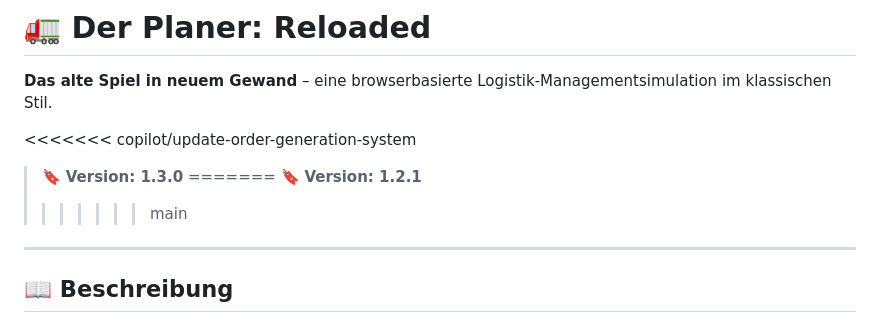
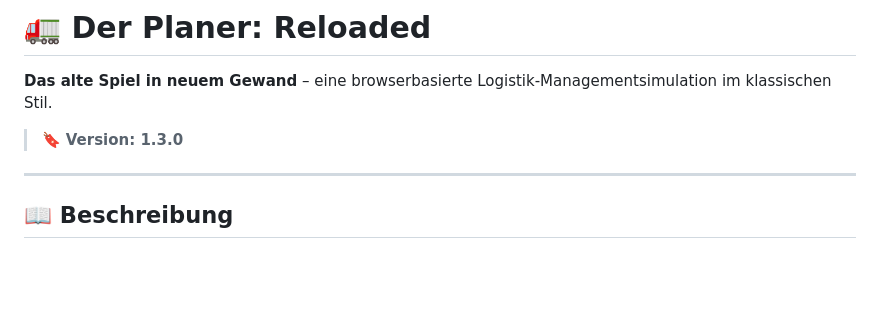
Before and after one commit to Tallerlei/Der-Planer, a Markdown page: README.md, the part around the change. Rendered like a GitHub page; blank space fills up the shorter version.

Commit message:
Bump version to 1.3.0
Updated version number from 1.2.1 to 1.3.0 in README.

```diff
--- a/README.md
+++ b/README.md
@@ -2,11 +2,7 @@
 
 **Das alte Spiel in neuem Gewand** – eine browserbasierte Logistik-Managementsimulation im klassischen Stil.
 
-<<<<<<< copilot/update-order-generation-system
 > 🔖 **Version: 1.3.0**
-=======
-> 🔖 **Version: 1.2.1**
->>>>>>> main
 
 ---
 
```
